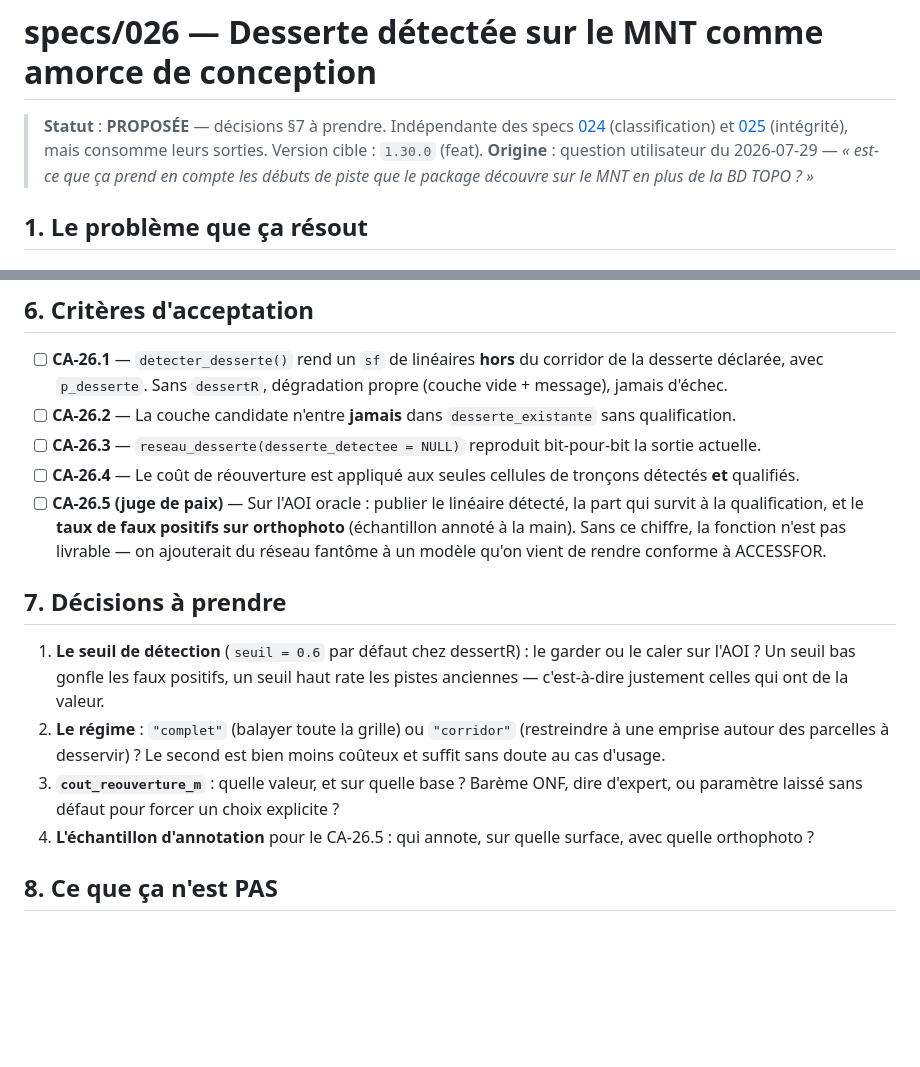
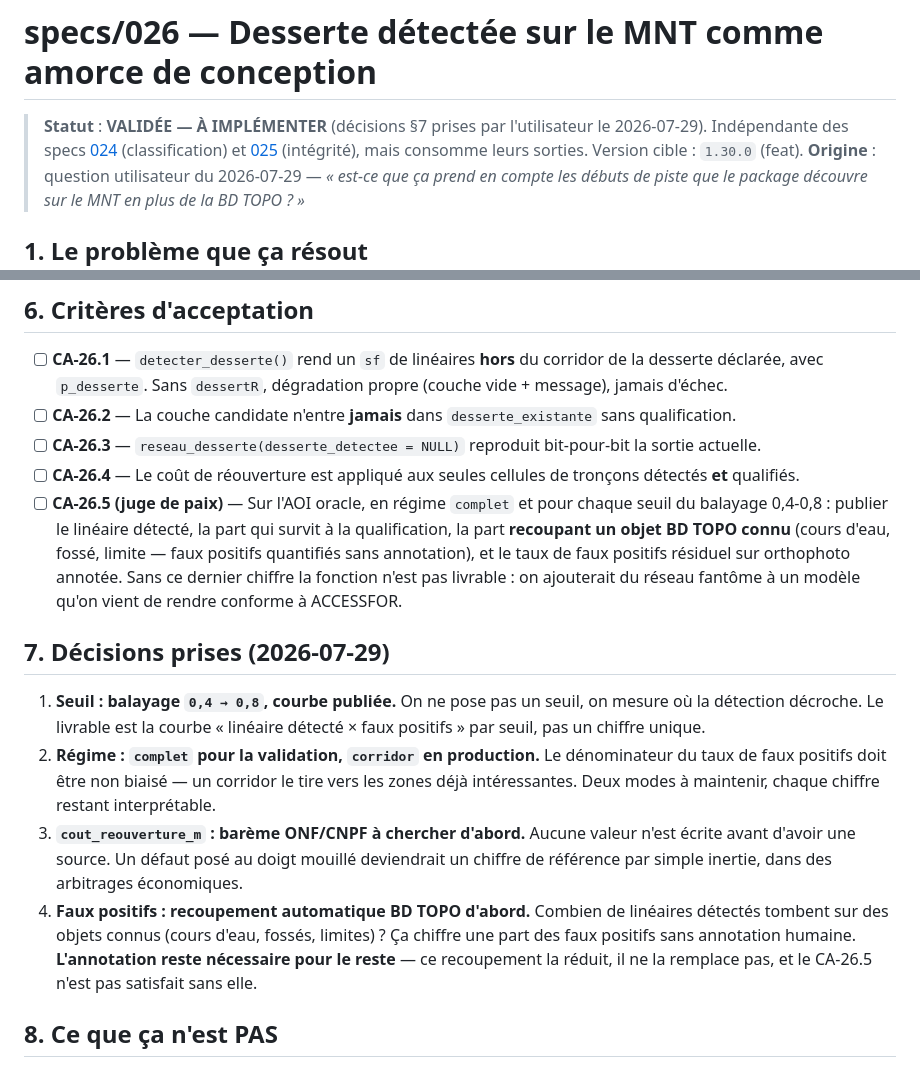
Before and after one commit to pobsteta/foretaccess, a Markdown page: specs/026-desserte-detectee-mnt.md, 2 parts joined by grey strips. Rendered like a GitHub page; blank space fills up the shorter version.

Commit message:
docs(specs): 026 validee -- les quatre decisions prises
1. Seuil : BALAYAGE 0,4 -> 0,8, courbe publiee. On ne pose pas un seuil, on
   mesure ou la detection decroche. Le livrable est la courbe « lineaire detecte
   x faux positifs » par seuil, pas un chiffre unique.
2. Regime : COMPLET pour la validation, CORRIDOR en production. Le denominateur
   du taux de faux positifs doit etre non biaise -- un corridor le tire vers les
   zones deja interessantes.
3. cout_reouverture_m : bareme ONF/CNPF a CHERCHER d'abord. Aucune valeur ecrite
   avant d'avoir une source ; un defaut pose au doigt mouille deviendrait un
   chiffre de reference par inertie, dans des arbitrages economiques.
4. Faux positifs : recoupement automatique BD TOPO d'abord (cours d'eau, fosses,
   limites) -- chiffre une part des faux positifs sans annotation humaine.
   L'annotation reste NECESSAIRE pour le reste : le recoupement la reduit, il ne
   la remplace pas, et le CA-26.5 n'est pas satisfait sans elle.

CA-26.5 reformule en consequence : par seuil, publier lineaire detecte, part
qualifiee, part recoupant un objet BD TOPO connu, et faux positifs residuels.

Co-Authored-By: Claude Opus 5 (1M context) <noreply@anthropic.com>

```diff
--- a/specs/026-desserte-detectee-mnt.md
+++ b/specs/026-desserte-detectee-mnt.md
@@ -1,6 +1,7 @@
 # specs/026 — Desserte **détectée** sur le MNT comme amorce de conception
 
-> **Statut** : **PROPOSÉE** — décisions §7 à prendre. Indépendante des specs
+> **Statut** : **VALIDÉE — À IMPLÉMENTER** (décisions §7 prises par l'utilisateur
+> le 2026-07-29). Indépendante des specs
 > [024](024-desserte-clsvac-regle-publiee.md) (classification) et
 > [025](025-integrite-reseau-desserte.md) (intégrité), mais consomme leurs
 > sorties. Version cible : `1.30.0` (feat).
@@ -113,24 +114,32 @@ raccrochable au tarif réouverture.
       bit-pour-bit la sortie actuelle.
 - [ ] **CA-26.4** — Le coût de réouverture est appliqué aux seules cellules de
       tronçons détectés **et** qualifiés.
-- [ ] **CA-26.5 (juge de paix)** — Sur l'AOI oracle : publier le linéaire
-      détecté, la part qui survit à la qualification, et le **taux de faux
-      positifs sur orthophoto** (échantillon annoté à la main). Sans ce chiffre,
-      la fonction n'est pas livrable — on ajouterait du réseau fantôme à un
-      modèle qu'on vient de rendre conforme à ACCESSFOR.
+- [ ] **CA-26.5 (juge de paix)** — Sur l'AOI oracle, en régime `complet` et pour
+      chaque seuil du balayage 0,4-0,8 : publier le linéaire détecté, la part qui
+      survit à la qualification, la part **recoupant un objet BD TOPO connu**
+      (cours d'eau, fossé, limite — faux positifs quantifiés sans annotation), et
+      le taux de faux positifs résiduel sur orthophoto annotée. Sans ce dernier
+      chiffre la fonction n'est pas livrable : on ajouterait du réseau fantôme à
+      un modèle qu'on vient de rendre conforme à ACCESSFOR.
 
-## 7. Décisions à prendre
+## 7. Décisions prises (2026-07-29)
 
-1. **Le seuil de détection** (`seuil = 0.6` par défaut chez dessertR) : le garder
-   ou le caler sur l'AOI ? Un seuil bas gonfle les faux positifs, un seuil haut
-   rate les pistes anciennes — c'est-à-dire justement celles qui ont de la valeur.
-2. **Le régime** : `"complet"` (balayer toute la grille) ou `"corridor"`
-   (restreindre à une emprise autour des parcelles à desservir) ? Le second est
-   bien moins coûteux et suffit sans doute au cas d'usage.
-3. **`cout_reouverture_m`** : quelle valeur, et sur quelle base ? Barème ONF,
-   dire d'expert, ou paramètre laissé sans défaut pour forcer un choix explicite ?
-4. **L'échantillon d'annotation** pour le CA-26.5 : qui annote, sur quelle
-   surface, avec quelle orthophoto ?
+1. **Seuil : balayage `0,4 → 0,8`, courbe publiée.** On ne pose pas un seuil, on
+   mesure où la détection décroche. Le livrable est la courbe « linéaire détecté ×
+   faux positifs » par seuil, pas un chiffre unique.
+2. **Régime : `complet` pour la validation, `corridor` en production.** Le
+   dénominateur du taux de faux positifs doit être non biaisé — un corridor le
+   tire vers les zones déjà intéressantes. Deux modes à maintenir, chaque chiffre
+   restant interprétable.
+3. **`cout_reouverture_m` : barème ONF/CNPF à chercher d'abord.** Aucune valeur
+   n'est écrite avant d'avoir une source. Un défaut posé au doigt mouillé
+   deviendrait un chiffre de référence par simple inertie, dans des arbitrages
+   économiques.
+4. **Faux positifs : recoupement automatique BD TOPO d'abord.** Combien de
+   linéaires détectés tombent sur des objets connus (cours d'eau, fossés,
+   limites) ? Ça chiffre une part des faux positifs sans annotation humaine.
+   **L'annotation reste nécessaire pour le reste** — ce recoupement la réduit, il
+   ne la remplace pas, et le CA-26.5 n'est pas satisfait sans elle.
 
 ## 8. Ce que ça n'est PAS
 
```
